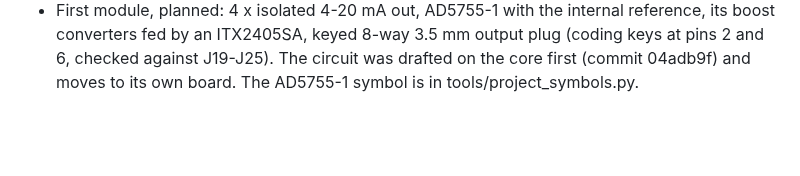
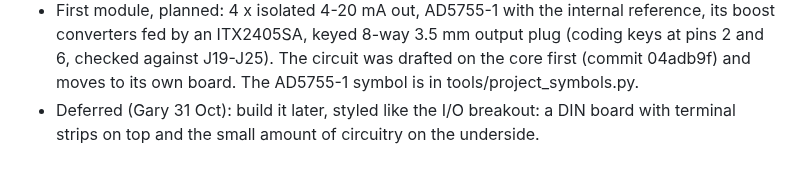
Before and after one commit to EnviroDevelo/cems-platform, a Markdown page: docs/CORE_PCB.md, the part around the change. GitHub-like rendering; blank space fills up the shorter version.

Commit message:
CORE_PCB.md s16: analog output module deferred, breakout-style board
Co-Authored-By: Claude Opus 5.5 <noreply@anthropic.com>
Claude-Session: https://claude.ai/code/session_014onnq3eRiDkqdAB6fKiRDW

```diff
--- a/docs/CORE_PCB.md
+++ b/docs/CORE_PCB.md
@@ -605,3 +605,5 @@ and a small analog output board is added only where a site needs it.
   boost converters fed by an ITX2405SA, keyed 8-way 3.5 mm output plug (coding keys at
   pins 2 and 6, checked against J19-J25). The circuit was drafted on the core first (commit
   04adb9f) and moves to its own board. The AD5755-1 symbol is in tools/project_symbols.py.
+- Deferred (Gary 31 Oct): build it later, styled like the I/O breakout: a DIN board with terminal
+  strips on top and the small amount of circuitry on the underside.
```
